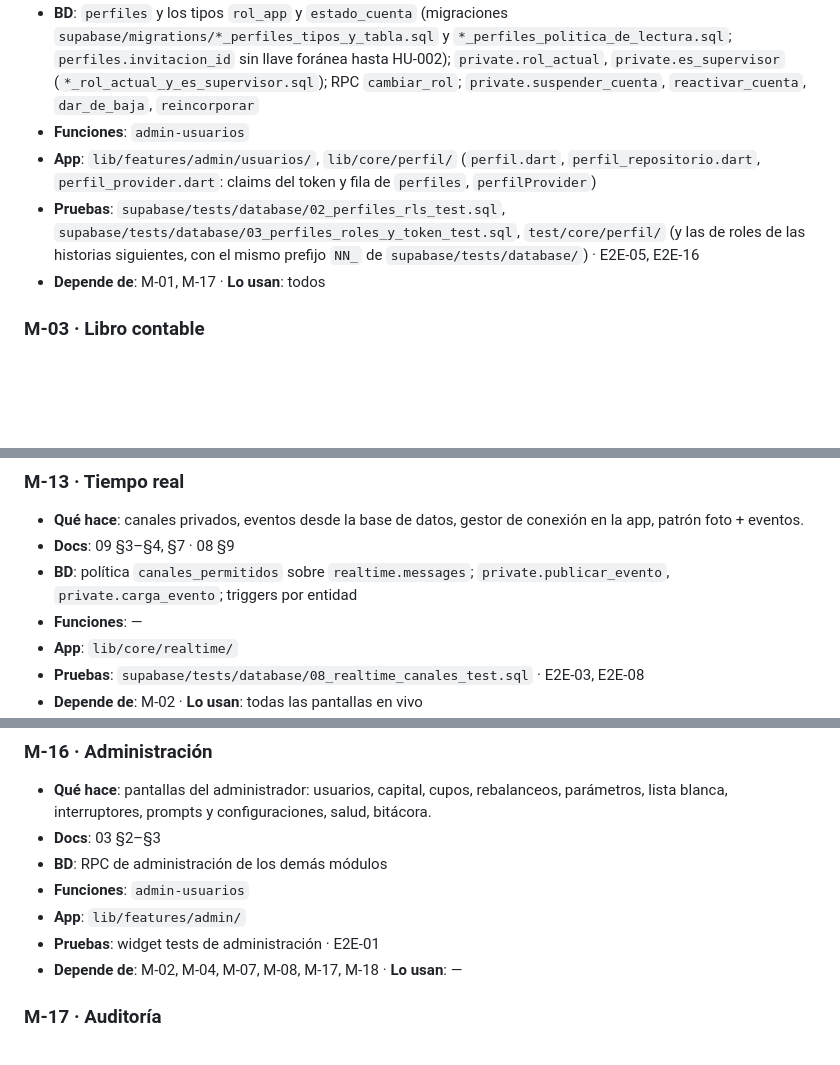
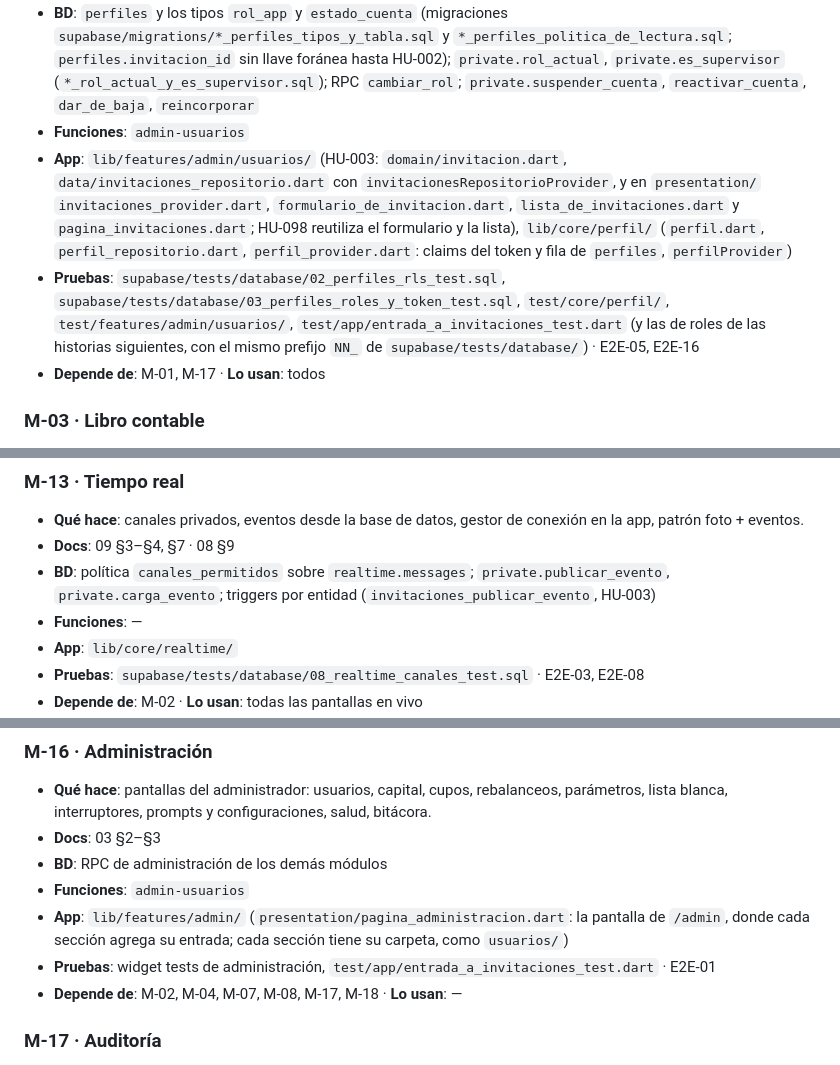
Before and after one commit to riverbonilla1504/NASTOCK, a Markdown page: docs/17-mapa-de-modulos.md, 3 parts joined by grey strips. Drawn GitHub-style; blank space fills up the shorter version.

Commit message:
Actualiza el mapa de módulos y la fila de E2E-02 con invitar y revocar (#20)

```diff
--- a/docs/17-mapa-de-modulos.md
+++ b/docs/17-mapa-de-modulos.md
@@ -46,8 +46,8 @@ mueve o renombra algo, actualiza este mapa en el mismo PR.
 - **Docs**: 03 completo · 08 §5 · 02 §11
 - **BD**: `perfiles` y los tipos `rol_app` y `estado_cuenta` (migraciones `supabase/migrations/*_perfiles_tipos_y_tabla.sql` y `*_perfiles_politica_de_lectura.sql`; `perfiles.invitacion_id` sin llave foránea hasta HU-002); `private.rol_actual`, `private.es_supervisor` (`*_rol_actual_y_es_supervisor.sql`); RPC `cambiar_rol`; `private.suspender_cuenta`, `reactivar_cuenta`, `dar_de_baja`, `reincorporar`
 - **Funciones**: `admin-usuarios`
-- **App**: `lib/features/admin/usuarios/`, `lib/core/perfil/` (`perfil.dart`, `perfil_repositorio.dart`, `perfil_provider.dart`: claims del token y fila de `perfiles`, `perfilProvider`)
-- **Pruebas**: `supabase/tests/database/02_perfiles_rls_test.sql`, `supabase/tests/database/03_perfiles_roles_y_token_test.sql`, `test/core/perfil/` (y las de roles de las historias siguientes, con el mismo prefijo `NN_` de `supabase/tests/database/`) · E2E-05, E2E-16
+- **App**: `lib/features/admin/usuarios/` (HU-003: `domain/invitacion.dart`, `data/invitaciones_repositorio.dart` con `invitacionesRepositorioProvider`, y en `presentation/` `invitaciones_provider.dart`, `formulario_de_invitacion.dart`, `lista_de_invitaciones.dart` y `pagina_invitaciones.dart`; HU-098 reutiliza el formulario y la lista), `lib/core/perfil/` (`perfil.dart`, `perfil_repositorio.dart`, `perfil_provider.dart`: claims del token y fila de `perfiles`, `perfilProvider`)
+- **Pruebas**: `supabase/tests/database/02_perfiles_rls_test.sql`, `supabase/tests/database/03_perfiles_roles_y_token_test.sql`, `test/core/perfil/`, `test/features/admin/usuarios/`, `test/app/entrada_a_invitaciones_test.dart` (y las de roles de las historias siguientes, con el mismo prefijo `NN_` de `supabase/tests/database/`) · E2E-05, E2E-16
 - **Depende de**: M-01, M-17 · **Lo usan**: todos
 
 ### M-03 · Libro contable
@@ -143,7 +143,7 @@ mueve o renombra algo, actualiza este mapa en el mismo PR.
 ### M-13 · Tiempo real
 - **Qué hace**: canales privados, eventos desde la base de datos, gestor de conexión en la app, patrón foto + eventos.
 - **Docs**: 09 §3–§4, §7 · 08 §9
-- **BD**: política `canales_permitidos` sobre `realtime.messages`; `private.publicar_evento`, `private.carga_evento`; triggers por entidad
+- **BD**: política `canales_permitidos` sobre `realtime.messages`; `private.publicar_evento`, `private.carga_evento`; triggers por entidad (`invitaciones_publicar_evento`, HU-003)
 - **Funciones**: —
 - **App**: `lib/core/realtime/`
 - **Pruebas**: `supabase/tests/database/08_realtime_canales_test.sql` · E2E-03, E2E-08
@@ -172,8 +172,8 @@ mueve o renombra algo, actualiza este mapa en el mismo PR.
 - **Docs**: 03 §2–§3
 - **BD**: RPC de administración de los demás módulos
 - **Funciones**: `admin-usuarios`
-- **App**: `lib/features/admin/`
-- **Pruebas**: widget tests de administración · E2E-01
+- **App**: `lib/features/admin/` (`presentation/pagina_administracion.dart`: la pantalla de `/admin`, donde cada sección agrega su entrada; cada sección tiene su carpeta, como `usuarios/`)
+- **Pruebas**: widget tests de administración, `test/app/entrada_a_invitaciones_test.dart` · E2E-01
 - **Depende de**: M-02, M-04, M-07, M-08, M-17, M-18 · **Lo usan**: —
 
 ### M-17 · Auditoría
```
Also changed, not shown: other parts of docs/17-mapa-de-modulos.md (+4 -4 lines), docs/15-calidad-pruebas-y-ci-cd.md (+1 -1 lines).
